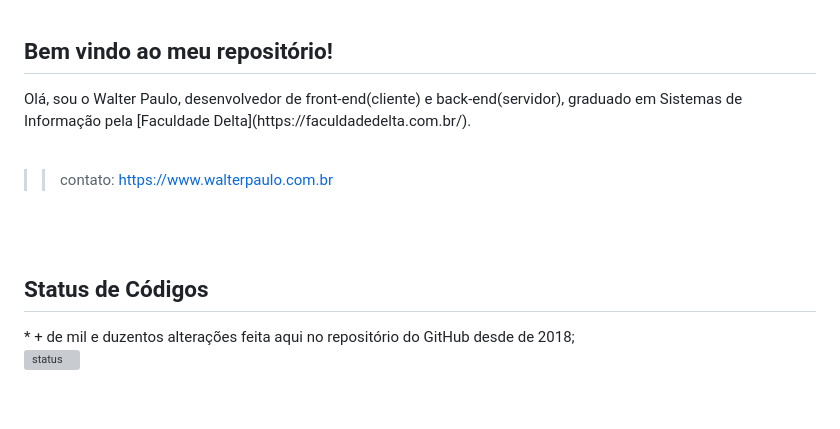
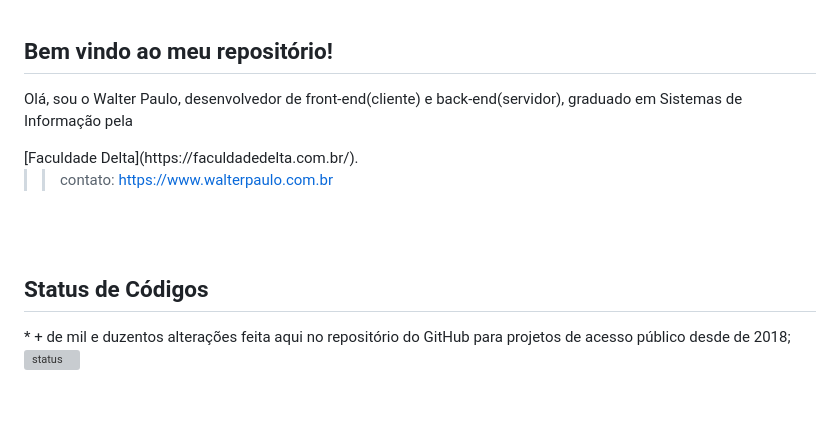
Before and after one commit to walterpaulo/walterpaulo, a Markdown page: README.md, the part around the change. GitHub-like rendering; grey boxes are pictures that could not be loaded.

```diff
--- a/README.md
+++ b/README.md
@@ -1,6 +1,6 @@
 ## Bem vindo ao meu repositório!
 
-<p>Olá, sou o Walter Paulo, desenvolvedor de front-end(cliente) e back-end(servidor), graduado em Sistemas de Informação pela [Faculdade Delta](https://faculdadedelta.com.br/).</p>
+<p>Olá, sou o Walter Paulo, desenvolvedor de front-end(cliente) e back-end(servidor), graduado em Sistemas de Informação pela</p> [Faculdade Delta](https://faculdadedelta.com.br/).
 
 <br>
 
@@ -10,7 +10,8 @@
 
  <div>
   <h2 class="f4 mb-2 text-normal">Status de Códigos</h2>
- * + de mil e duzentos alterações feita aqui no repositório do GitHub desde de 2018;
+* + de mil e duzentos alterações feita aqui no repositório do GitHub para projetos de acesso público desde de 2018;
+
 </div>
 
 [![status](https://github-readme-stats.vercel.app/api?username=walterpaulo&show_icons=true&theme=algolia&include_all_commits=true&count_private=true)](./README.md)
```
